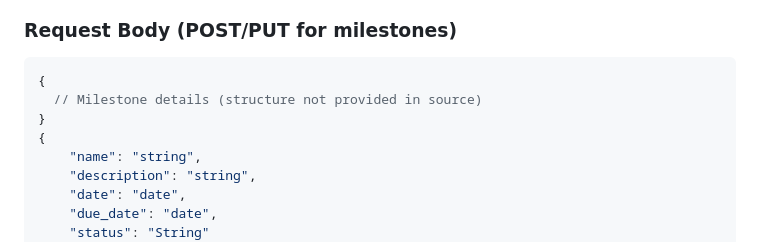
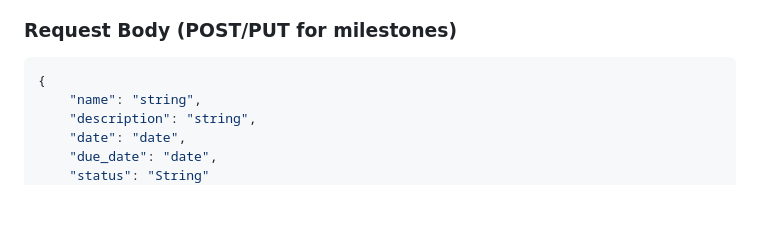
Before and after one commit to MathieuMatar/webProjectWithSequelize, a Markdown page: README.md, the part around the change. Drawn GitHub-style; blank space fills up the shorter version.

````diff
--- a/README.md
+++ b/README.md
@@ -166,9 +166,6 @@ Below is the comprehensive documentation for all API routes in the application.
 
 ```json
 {
-  // Milestone details (structure not provided in source)
-}
-{
     "name": "string",
     "description": "string",
     "date": "date",
````
